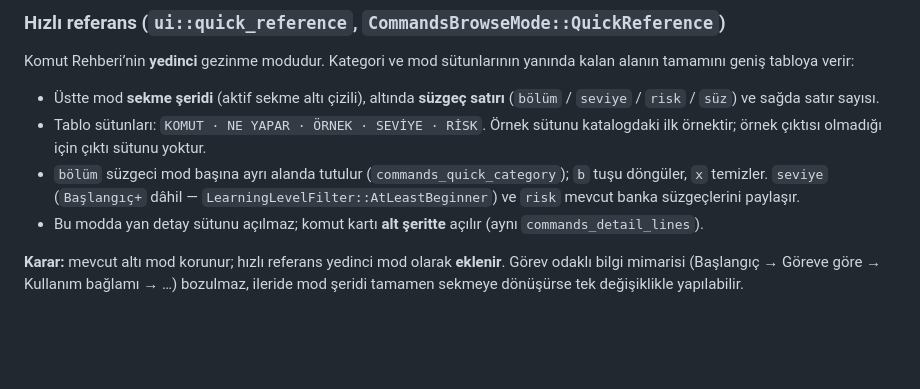
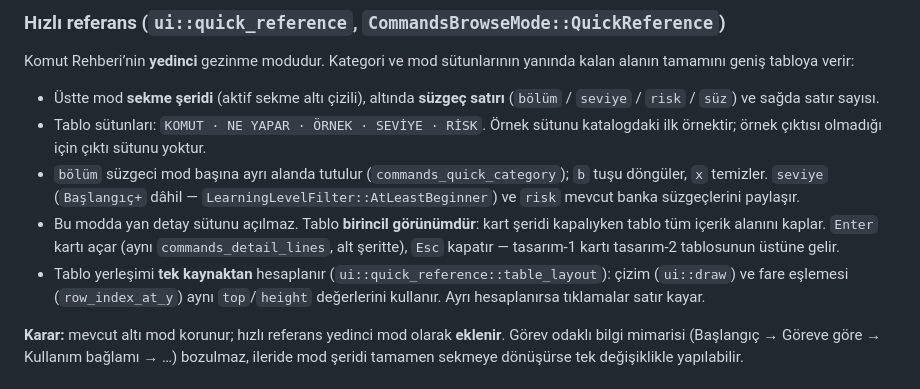
Before and after one commit to Teknoloji-Filozoflari/Nova, a Markdown page: ARCHITECTURE.md, the part around the change. Drawn GitHub-style; blank space fills up the shorter version.

```diff
--- a/ARCHITECTURE.md
+++ b/ARCHITECTURE.md
@@ -218,8 +218,13 @@ kalan alanın tamamını geniş tabloya verir:
 - `bölüm` süzgeci mod başına ayrı alanda tutulur (`commands_quick_category`); `b` tuşu
   döngüler, `x` temizler. `seviye` (`Başlangıç+` dâhil — `LearningLevelFilter::AtLeastBeginner`)
   ve `risk` mevcut banka süzgeçlerini paylaşır.
-- Bu modda yan detay sütunu açılmaz; komut kartı **alt şeritte** açılır (aynı
-  `commands_detail_lines`).
+- Bu modda yan detay sütunu açılmaz. Tablo **birincil görünümdür**: kart şeridi
+  kapalıyken tablo tüm içerik alanını kaplar. `Enter` kartı açar (aynı
+  `commands_detail_lines`, alt şeritte), `Esc` kapatır — tasarım-1 kartı tasarım-2
+  tablosunun üstüne gelir.
+- Tablo yerleşimi **tek kaynaktan** hesaplanır (`ui::quick_reference::table_layout`):
+  çizim (`ui::draw`) ve fare eşlemesi (`row_index_at_y`) aynı `top`/`height`
+  değerlerini kullanır. Ayrı hesaplanırsa tıklamalar satır kayar.
 
 **Karar:** mevcut altı mod korunur; hızlı referans yedinci mod olarak **eklenir**.
 Görev odaklı bilgi mimarisi (Başlangıç → Göreve göre → Kullanım bağlamı → …) bozulmaz,
```
Also changed, not shown: README.md (+2 -1 lines), docs/screenshots/commands-quick-reference-card.png, docs/screenshots/commands-quick-reference.png, docs/screenshots/commands-task-detail.png, docs/screenshots/main-list.png, docs/screenshots/syntax-highlight-detail.png, docs/screenshots/syntax-highlight-list.png, 1 other file.
